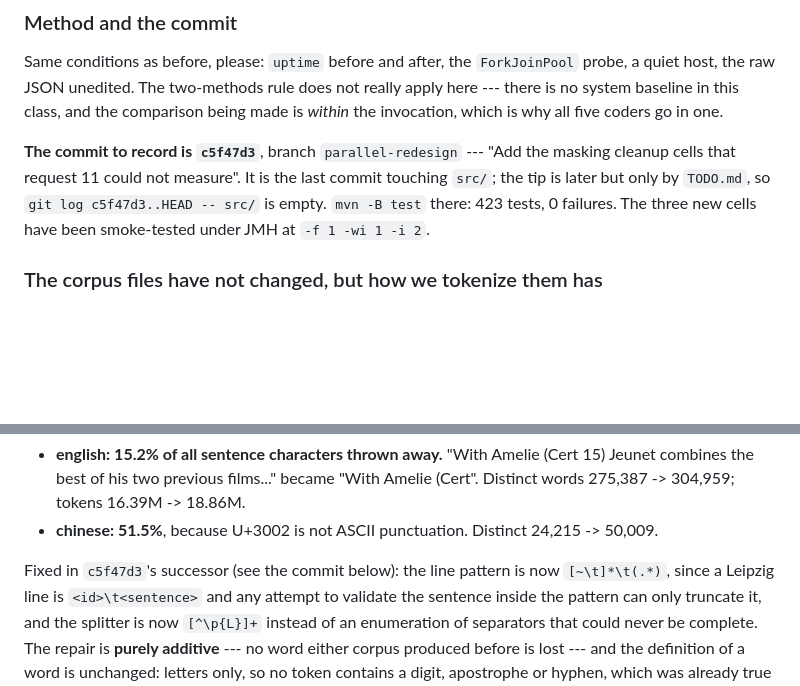
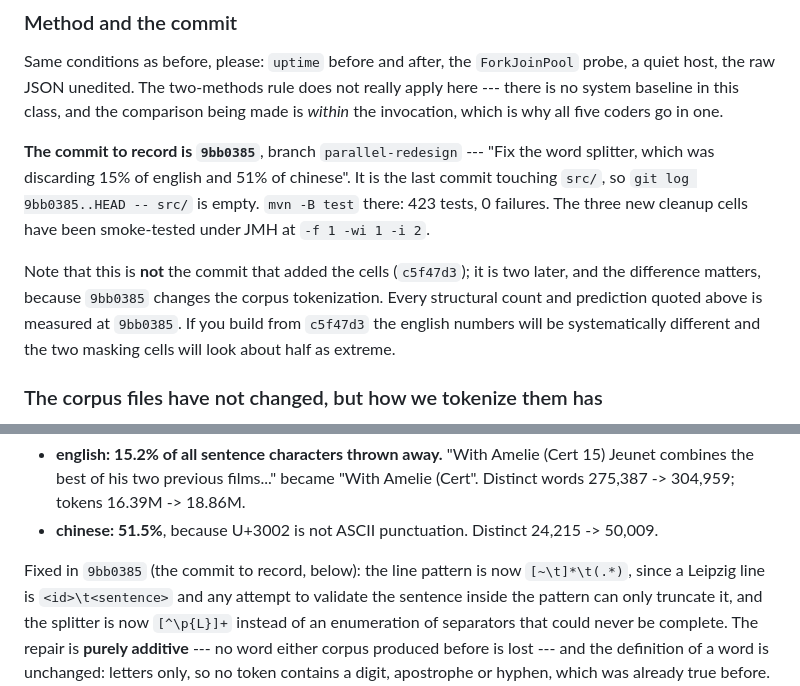
Before and after one commit to rchillyard/The-repository-formerly-known-as, a Markdown page: doc/Run request for Yunlu.md, 2 parts joined by grey strips. Rendered like a GitHub page; blank space fills up the shorter version.

Commit message:
Point request 11c at 9bb0385, the commit its figures were measured at
Co-Authored-By: Claude Opus 5 <noreply@anthropic.com>

```diff
--- a/doc/Run request for Yunlu.md
+++ b/doc/Run request for Yunlu.md
@@ -155,10 +155,15 @@ host, the raw JSON unedited. The two-methods rule does not really apply here ---
 baseline in this class, and the comparison being made is *within* the invocation, which is why all
 five coders go in one.
 
-**The commit to record is `c5f47d3`**, branch `parallel-redesign` --- "Add the masking cleanup cells
-that request 11 could not measure". It is the last commit touching `src/`; the tip is later but only
-by `TODO.md`, so `git log c5f47d3..HEAD -- src/` is empty. `mvn -B test` there: 423 tests, 0
-failures. The three new cells have been smoke-tested under JMH at `-f 1 -wi 1 -i 2`.
+**The commit to record is `9bb0385`**, branch `parallel-redesign` --- "Fix the word splitter, which
+was discarding 15% of english and 51% of chinese". It is the last commit touching `src/`, so
+`git log 9bb0385..HEAD -- src/` is empty. `mvn -B test` there: 423 tests, 0 failures. The three new
+cleanup cells have been smoke-tested under JMH at `-f 1 -wi 1 -i 2`.
+
+Note that this is **not** the commit that added the cells (`c5f47d3`); it is two later, and the
+difference matters, because `9bb0385` changes the corpus tokenization. Every structural count and
+prediction quoted above is measured at `9bb0385`. If you build from `c5f47d3` the english numbers
+will be systematically different and the two masking cells will look about half as extreme.
 
 ### The corpus files have not changed, but how we tokenize them has
 
@@ -177,7 +182,7 @@ ideographic full stop. Everything after that point in the sentence was silently
   304,959; tokens 16.39M -> 18.86M.
 - **chinese: 51.5%**, because U+3002 is not ASCII punctuation. Distinct 24,215 -> 50,009.
 
-Fixed in `c5f47d3`'s successor (see the commit below): the line pattern is now `[~\t]*\t(.*)`,
+Fixed in `9bb0385` (the commit to record, below): the line pattern is now `[~\t]*\t(.*)`,
 since a Leipzig line is `<id>\t<sentence>` and any attempt to validate the sentence inside the
 pattern can only truncate it, and the splitter is now `[^\p{L}]+` instead of an enumeration of
 separators that could never be complete. The repair is **purely additive** --- no word either
```
